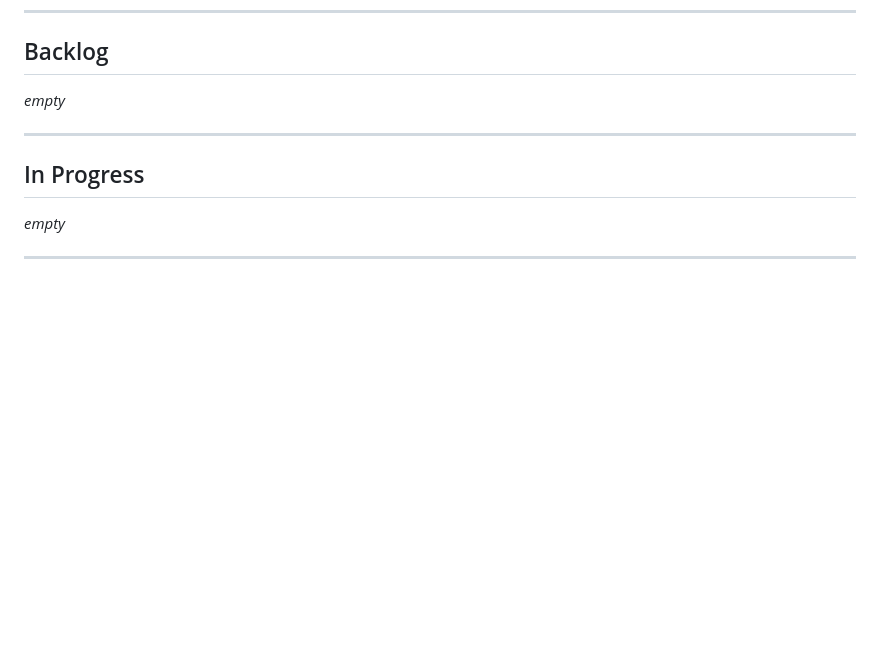
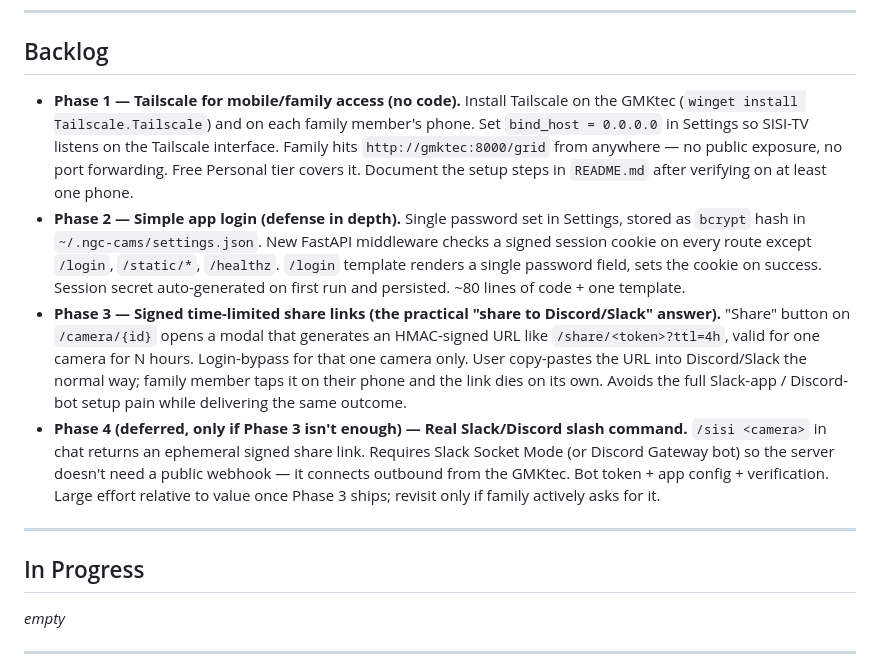
Before and after one commit to hash-slinginging-slasher/sisi-tv, a Markdown page: kanban-to.md, the part around the change. GitHub-like rendering; blank space fills up the shorter version.

Commit message:
Kanban: queue Tailscale + auth + signed-share-link roadmap
Phases 1-4 of remote/family access: Tailscale (no code), simple app
login (bcrypt + middleware), HMAC-signed time-limited /share/<token>
URLs for paste-in-Discord/Slack, and the deferred full slash-command
integration.

Co-Authored-By: Claude Opus 4.7 (1M context) <noreply@anthropic.com>

```diff
--- a/kanban-to.md
+++ b/kanban-to.md
@@ -6,7 +6,10 @@ Source of truth for what's next on the personal-app roadmap. Move cards across c
 
 ## Backlog
 
-_empty_
+- **Phase 1 — Tailscale for mobile/family access (no code).** Install Tailscale on the GMKtec (`winget install Tailscale.Tailscale`) and on each family member's phone. Set `bind_host = 0.0.0.0` in Settings so SISI-TV listens on the Tailscale interface. Family hits `http://gmktec:8000/grid` from anywhere — no public exposure, no port forwarding. Free Personal tier covers it. Document the setup steps in `README.md` after verifying on at least one phone.
+- **Phase 2 — Simple app login (defense in depth).** Single password set in Settings, stored as `bcrypt` hash in `~/.ngc-cams/settings.json`. New FastAPI middleware checks a signed session cookie on every route except `/login`, `/static/*`, `/healthz`. `/login` template renders a single password field, sets the cookie on success. Session secret auto-generated on first run and persisted. ~80 lines of code + one template.
+- **Phase 3 — Signed time-limited share links (the practical "share to Discord/Slack" answer).** "Share" button on `/camera/{id}` opens a modal that generates an HMAC-signed URL like `/share/<token>?ttl=4h`, valid for one camera for N hours. Login-bypass for that one camera only. User copy-pastes the URL into Discord/Slack the normal way; family member taps it on their phone and the link dies on its own. Avoids the full Slack-app / Discord-bot setup pain while delivering the same outcome.
+- **Phase 4 (deferred, only if Phase 3 isn't enough) — Real Slack/Discord slash command.** `/sisi <camera>` in chat returns an ephemeral signed share link. Requires Slack Socket Mode (or Discord Gateway bot) so the server doesn't need a public webhook — it connects outbound from the GMKtec. Bot token + app config + verification. Large effort relative to value once Phase 3 ships; revisit only if family actively asks for it.
 
 ---
 
```
